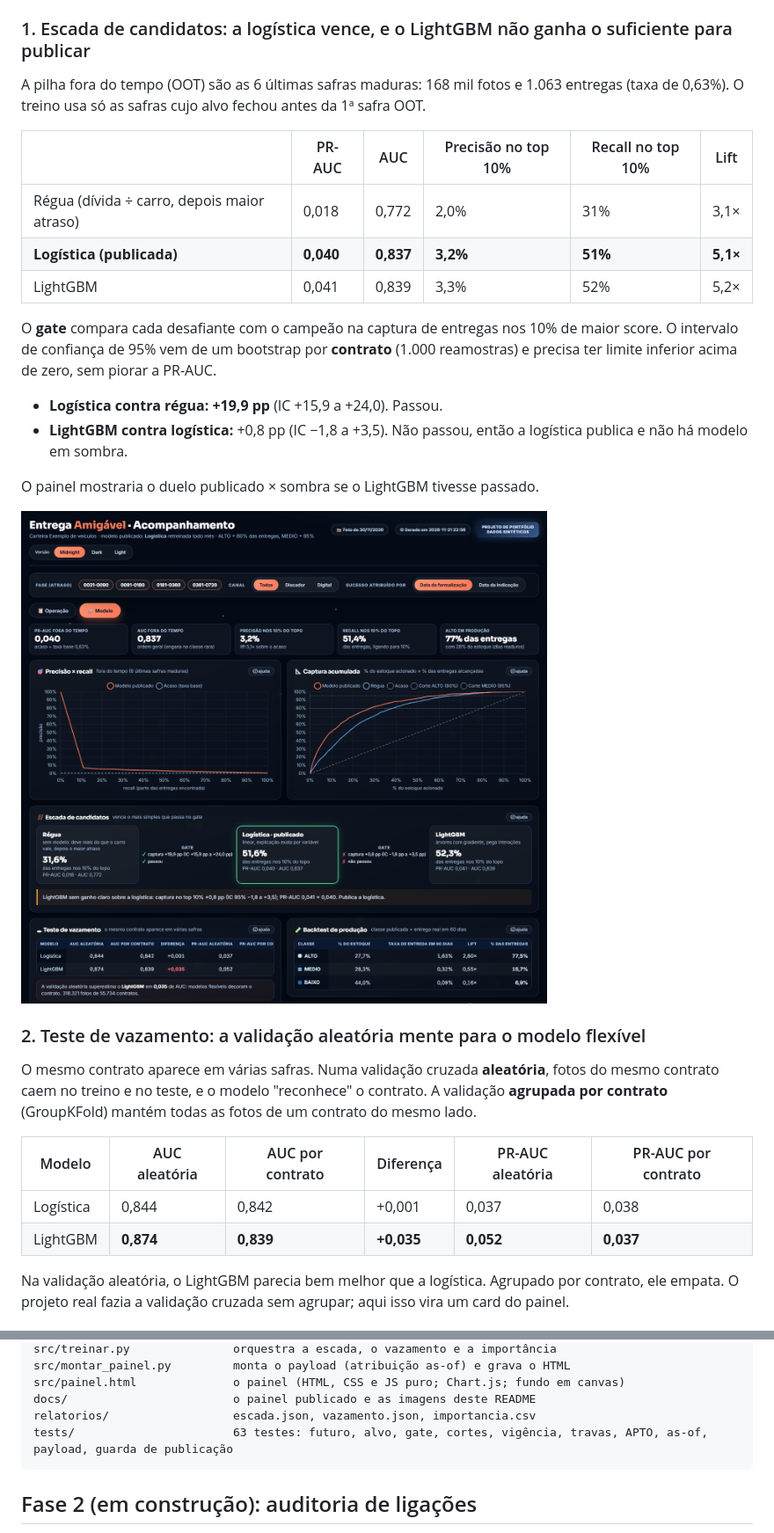
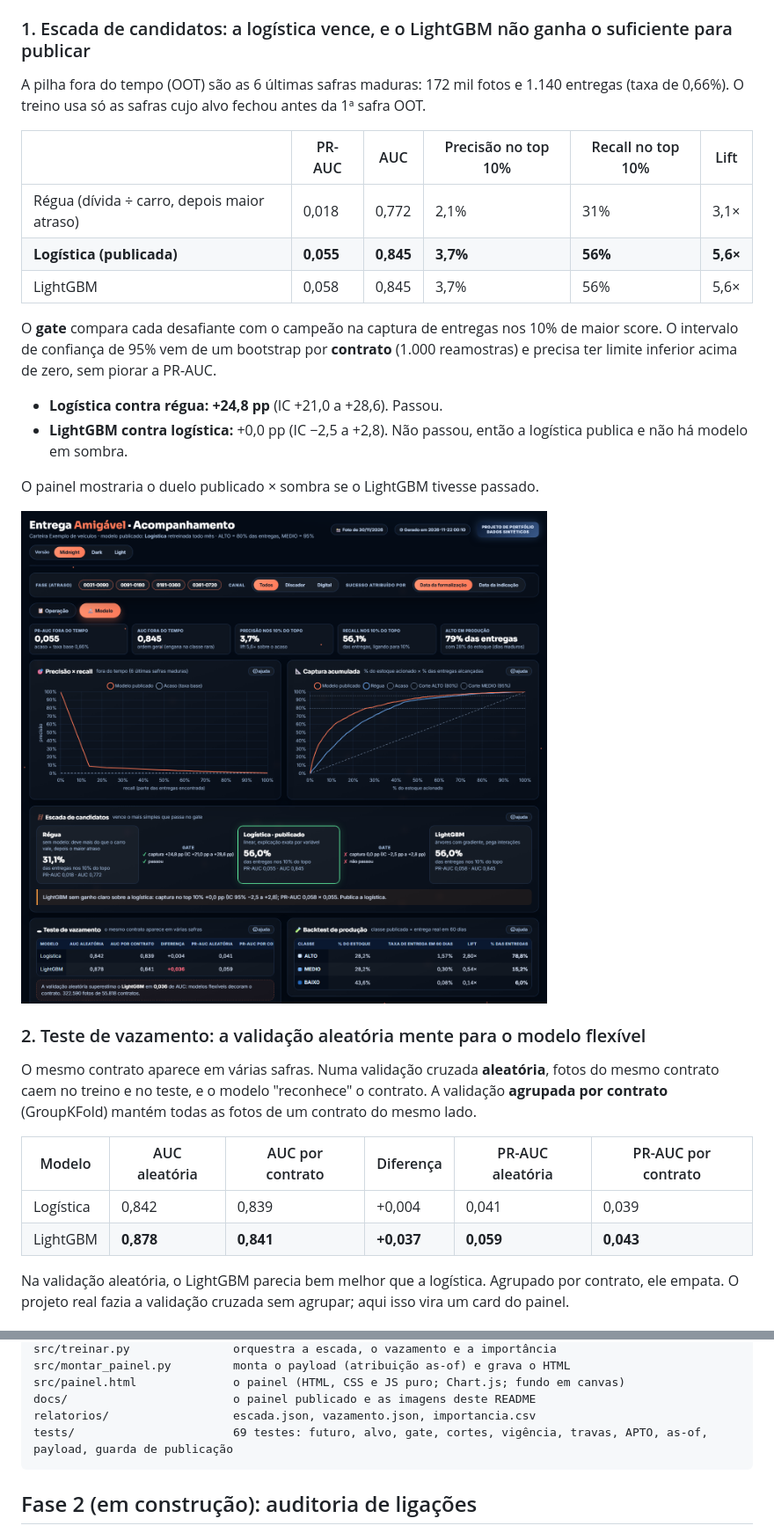
Before and after one commit to Alajunior/entrega-amigavel-cobranca, a Markdown page: README.md, 2 parts joined by grey strips. Shown at 88% size. Rendered like a GitHub page; pictures changed too: docs/painel_modelo.png.

````diff
--- a/README.md
+++ b/README.md
@@ -54,18 +54,18 @@ Os números abaixo saem de `relatorios/` e do painel, gerados com a base complet
 
 ### 1. Escada de candidatos: a logística vence, e o LightGBM não ganha o suficiente para publicar
 
-A pilha fora do tempo (OOT) são as 6 últimas safras maduras: 168 mil fotos e 1.063 entregas (taxa de 0,63%). O treino usa só as safras cujo alvo fechou antes da 1ª safra OOT.
+A pilha fora do tempo (OOT) são as 6 últimas safras maduras: 172 mil fotos e 1.140 entregas (taxa de 0,66%). O treino usa só as safras cujo alvo fechou antes da 1ª safra OOT.
 
 | | PR-AUC | AUC | Precisão no top 10% | Recall no top 10% | Lift |
 |---|---|---|---|---|---|
-| Régua (dívida ÷ carro, depois maior atraso) | 0,018 | 0,772 | 2,0% | 31% | 3,1× |
-| **Logística (publicada)** | **0,040** | **0,837** | **3,2%** | **51%** | **5,1×** |
-| LightGBM | 0,041 | 0,839 | 3,3% | 52% | 5,2× |
+| Régua (dívida ÷ carro, depois maior atraso) | 0,018 | 0,772 | 2,1% | 31% | 3,1× |
+| **Logística (publicada)** | **0,055** | **0,845** | **3,7%** | **56%** | **5,6×** |
+| LightGBM | 0,058 | 0,845 | 3,7% | 56% | 5,6× |
 
 O **gate** compara cada desafiante com o campeão na captura de entregas nos 10% de maior score. O intervalo de confiança de 95% vem de um bootstrap por **contrato** (1.000 reamostras) e precisa ter limite inferior acima de zero, sem piorar a PR-AUC.
 
-- **Logística contra régua:** **+19,9 pp** (IC +15,9 a +24,0). Passou.
-- **LightGBM contra logística:** +0,8 pp (IC −1,8 a +3,5). Não passou, então a logística publica e não há modelo em sombra.
+- **Logística contra régua:** **+24,8 pp** (IC +21,0 a +28,6). Passou.
+- **LightGBM contra logística:** +0,0 pp (IC −2,5 a +2,8). Não passou, então a logística publica e não há modelo em sombra.
 
 O painel mostraria o duelo publicado × sombra se o LightGBM tivesse passado.
 
@@ -77,8 +77,8 @@ O mesmo contrato aparece em várias safras. Numa validação cruzada **aleatóri
 
 | Modelo | AUC aleatória | AUC por contrato | Diferença | PR-AUC aleatória | PR-AUC por contrato |
 |---|---|---|---|---|---|
-| Logística | 0,844 | 0,842 | +0,001 | 0,037 | 0,038 |
-| LightGBM | **0,874** | **0,839** | **+0,035** | **0,052** | **0,037** |
+| Logística | 0,842 | 0,839 | +0,004 | 0,041 | 0,039 |
+| LightGBM | **0,878** | **0,841** | **+0,037** | **0,059** | **0,043** |
 
 Na validação aleatória, o LightGBM parecia bem melhor que a logística. Agrupado por contrato, ele empata. O projeto real fazia a validação cruzada sem agrupar; aqui isso vira um card do painel.
 
@@ -181,7 +181,7 @@ src/montar_painel.py         monta o payload (atribuição as-of) e grava o HTML
 src/painel.html              o painel (HTML, CSS e JS puro; Chart.js; fundo em canvas)
 docs/                        o painel publicado e as imagens deste README
 relatorios/                  escada.json, vazamento.json, importancia.csv
-tests/                       63 testes: futuro, alvo, gate, cortes, vigência, travas, APTO, as-of, payload, guarda de publicação
+tests/                       69 testes: futuro, alvo, gate, cortes, vigência, travas, APTO, as-of, payload, guarda de publicação
 ```
 
 ## Fase 2 (em construção): auditoria de ligações
````
Also changed, not shown: other parts of README.md (+16 -16 lines), docs/painel.png, docs/painel_tempo.png, 12 other files.
